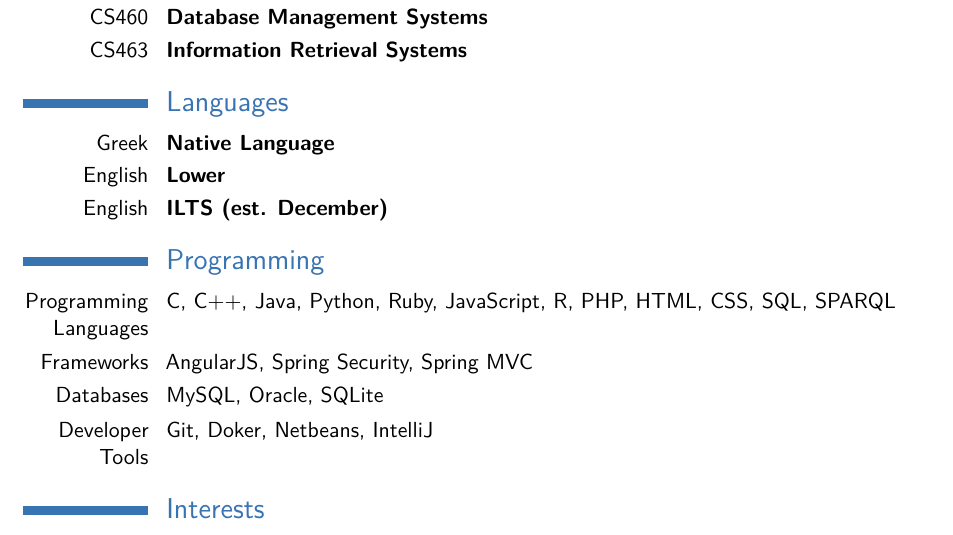
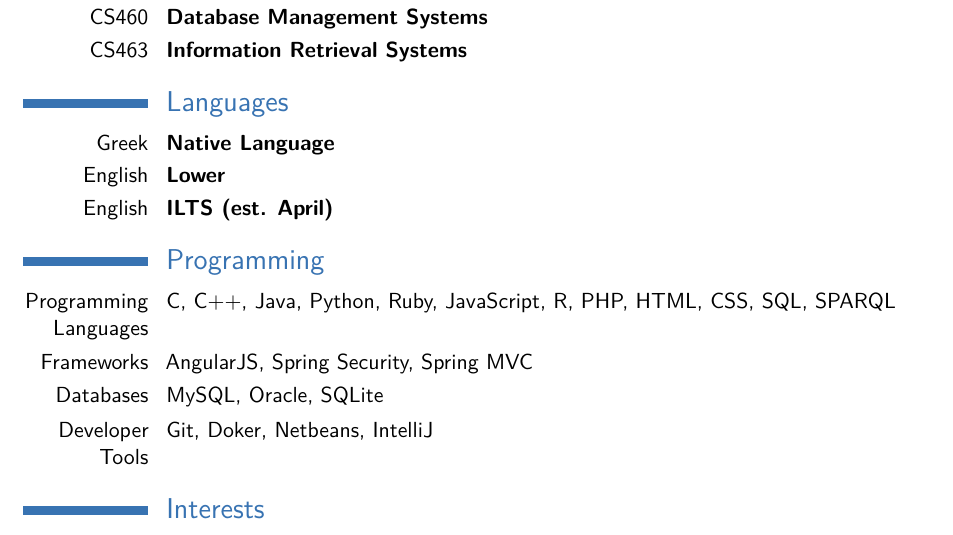
Before and after one commit to smyrgeorge/smyrgeorgeCV, a LaTeX CV (Latex/main.tex): part of page 2 of 2, cut so that both start at the same text. Compiled offline with pdfLaTeX.

Commit message:
fixed ilts

```diff
--- a/Latex/main.tex
+++ b/Latex/main.tex
@@ -123,7 +123,7 @@
 \section{Languages}
 \cvitemwithcomment{Greek}{Native Language}{}
 \cvitemwithcomment{English}{Lower}{ }
-\cvitemwithcomment{English}{ILTS (est. December)}{}
+\cvitemwithcomment{English}{ILTS (est. April)}{}
 
 \section{Programming}
 \cvitem{Programming Languages}{C, C++, Java, Python, Ruby, JavaScript, R, PHP, HTML, CSS, SQL, SPARQL}
```
Also changed, not shown: 1 other file.
